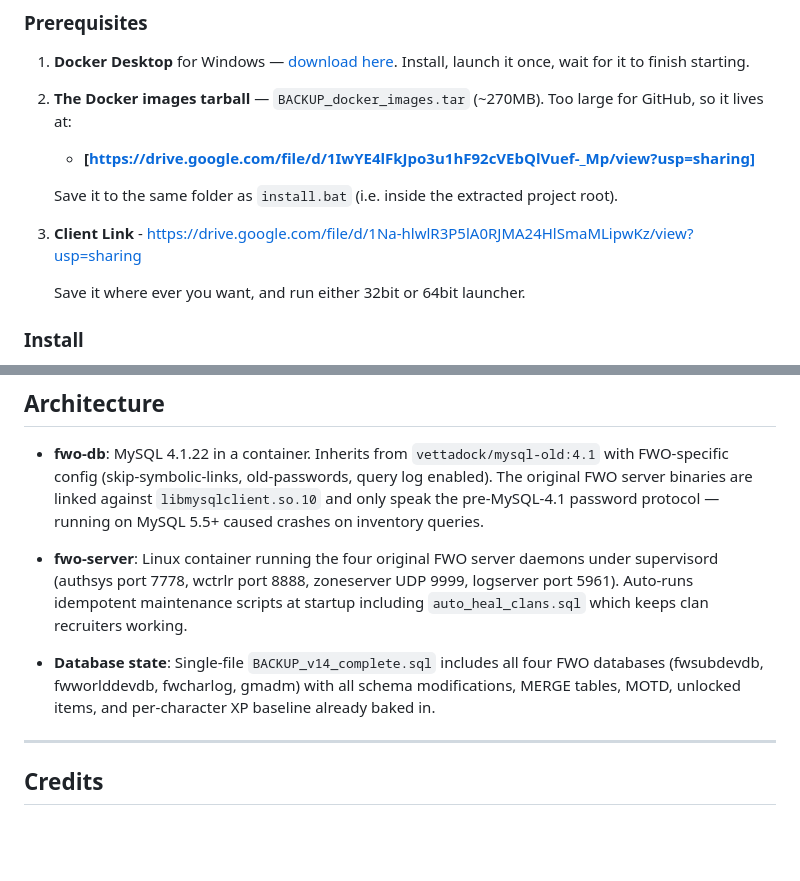
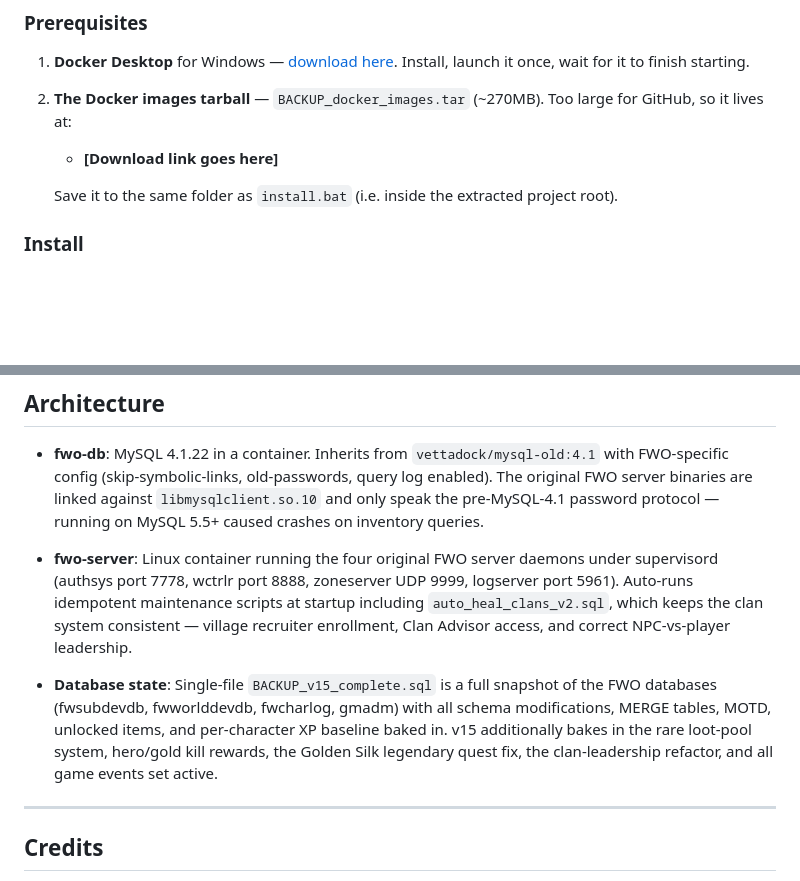
Before and after one commit to LeonceLucLyon/Fung-Wan-Online-Preservation-Project, a Markdown page: README.md, 2 parts joined by grey strips. Drawn GitHub-style; blank space fills up the shorter version.

Commit message:
Update README.md
Updated to reflect v2

```diff
--- a/README.md
+++ b/README.md
@@ -13,13 +13,10 @@ This is a preservation project. The original game went offline; this brings it b
 1. **Docker Desktop** for Windows — [download here](https://www.docker.com/products/docker-desktop/). Install, launch it once, wait for it to finish starting.
 
 2. **The Docker images tarball** — `BACKUP_docker_images.tar` (~270MB). Too large for GitHub, so it lives at:
-   - **[https://drive.google.com/file/d/1IwYE4lFkJpo3u1hF92cVEbQlVuef-_Mp/view?usp=sharing]**
+   - **[Download link goes here]**
 
    Save it to the same folder as `install.bat` (i.e. inside the extracted project root).
 
-3.  **Client Link** - https://drive.google.com/file/d/1Na-hlwlR3P5lA0RJMA24HlSmaMLipwKz/view?usp=sharing
-
-	Save it where ever you want, and run either 32bit or 64bit launcher.
 ### Install
 
 1. Extract this project to a folder. `C:\fwo-docker\` is recommended.
@@ -135,9 +132,9 @@ Ensure WSL2 is enabled, Hyper-V is enabled, and your Windows version is 10 build
 
 - **fwo-db**: MySQL 4.1.22 in a container. Inherits from `vettadock/mysql-old:4.1` with FWO-specific config (skip-symbolic-links, old-passwords, query log enabled). The original FWO server binaries are linked against `libmysqlclient.so.10` and only speak the pre-MySQL-4.1 password protocol — running on MySQL 5.5+ caused crashes on inventory queries.
 
-- **fwo-server**: Linux container running the four original FWO server daemons under supervisord (authsys port 7778, wctrlr port 8888, zoneserver UDP 9999, logserver port 5961). Auto-runs idempotent maintenance scripts at startup including `auto_heal_clans.sql` which keeps clan recruiters working.
+- **fwo-server**: Linux container running the four original FWO server daemons under supervisord (authsys port 7778, wctrlr port 8888, zoneserver UDP 9999, logserver port 5961). Auto-runs idempotent maintenance scripts at startup including `auto_heal_clans_v2.sql`, which keeps the clan system consistent — village recruiter enrollment, Clan Advisor access, and correct NPC-vs-player leadership.
 
-- **Database state**: Single-file `BACKUP_v14_complete.sql` includes all four FWO databases (fwsubdevdb, fwworlddevdb, fwcharlog, gmadm) with all schema modifications, MERGE tables, MOTD, unlocked items, and per-character XP baseline already baked in.
+- **Database state**: Single-file `BACKUP_v15_complete.sql` is a full snapshot of the FWO databases (fwsubdevdb, fwworlddevdb, fwcharlog, gmadm) with all schema modifications, MERGE tables, MOTD, unlocked items, and per-character XP baseline baked in. v15 additionally bakes in the rare loot-pool system, hero/gold kill rewards, the Golden Silk legendary quest fix, the clan-leadership refactor, and all game events set active.
 
 ---
 
```
